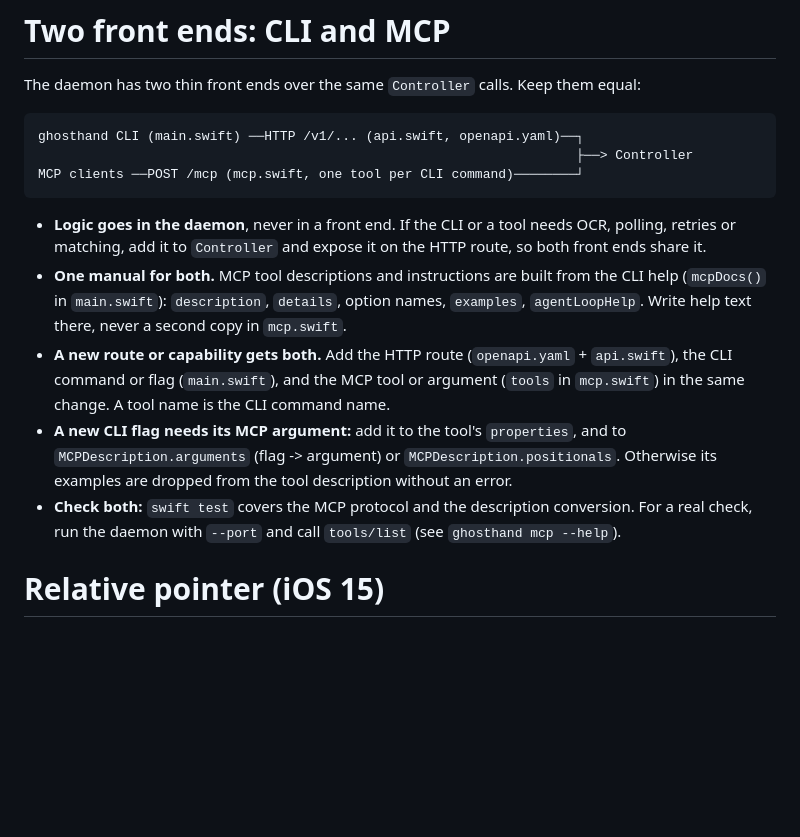
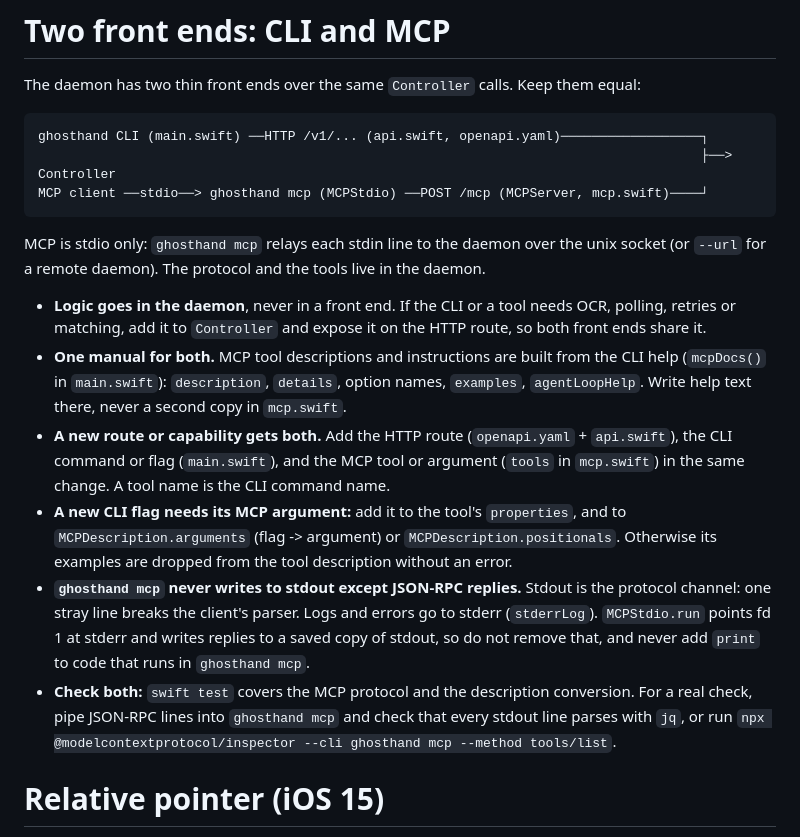
Before and after one commit to ghosthand-dev/ghosthand, a Markdown page: AGENTS.md, the part around the change. Rendered like a GitHub page; blank space fills up the shorter version.

````diff
--- a/AGENTS.md
+++ b/AGENTS.md
@@ -22,16 +22,19 @@ When you find a new limit or a rule while testing on a real iPhone, add it to th
 The daemon has two thin front ends over the same `Controller` calls. Keep them equal:
 
 ```
-ghosthand CLI (main.swift) ──HTTP /v1/... (api.swift, openapi.yaml)──┐
-                                                                     ├──> Controller
-MCP clients ──POST /mcp (mcp.swift, one tool per CLI command)────────┘
+ghosthand CLI (main.swift) ──HTTP /v1/... (api.swift, openapi.yaml)──────────────────┐
+                                                                                     ├──> Controller
+MCP client ──stdio──> ghosthand mcp (MCPStdio) ──POST /mcp (MCPServer, mcp.swift)────┘
 ```
+
+MCP is stdio only: `ghosthand mcp` relays each stdin line to the daemon over the unix socket (or `--url` for a remote daemon). The protocol and the tools live in the daemon.
 
 - **Logic goes in the daemon**, never in a front end. If the CLI or a tool needs OCR, polling, retries or matching, add it to `Controller` and expose it on the HTTP route, so both front ends share it.
 - **One manual for both.** MCP tool descriptions and instructions are built from the CLI help (`mcpDocs()` in `main.swift`): `description`, `details`, option names, `examples`, `agentLoopHelp`. Write help text there, never a second copy in `mcp.swift`.
 - **A new route or capability gets both.** Add the HTTP route (`openapi.yaml` + `api.swift`), the CLI command or flag (`main.swift`), and the MCP tool or argument (`tools` in `mcp.swift`) in the same change. A tool name is the CLI command name.
 - **A new CLI flag needs its MCP argument:** add it to the tool's `properties`, and to `MCPDescription.arguments` (flag -> argument) or `MCPDescription.positionals`. Otherwise its examples are dropped from the tool description without an error.
-- **Check both:** `swift test` covers the MCP protocol and the description conversion. For a real check, run the daemon with `--port` and call `tools/list` (see `ghosthand mcp --help`).
+- **`ghosthand mcp` never writes to stdout except JSON-RPC replies.** Stdout is the protocol channel: one stray line breaks the client's parser. Logs and errors go to stderr (`stderrLog`). `MCPStdio.run` points fd 1 at stderr and writes replies to a saved copy of stdout, so do not remove that, and never add `print` to code that runs in `ghosthand mcp`.
+- **Check both:** `swift test` covers the MCP protocol and the description conversion. For a real check, pipe JSON-RPC lines into `ghosthand mcp` and check that every stdout line parses with `jq`, or run `npx @modelcontextprotocol/inspector --cli ghosthand mcp --method tools/list`.
 
 # Relative pointer (iOS 15)
 
````
Also changed, not shown: README.md (+18 -12 lines).
